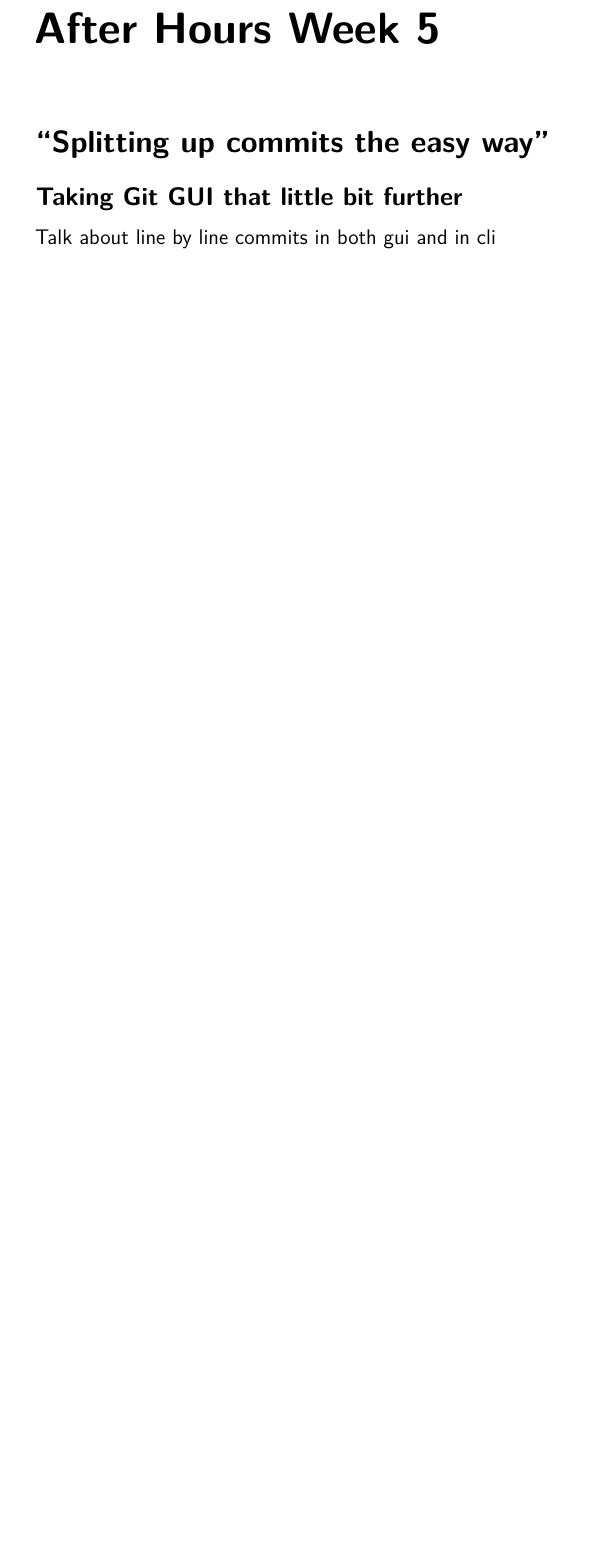
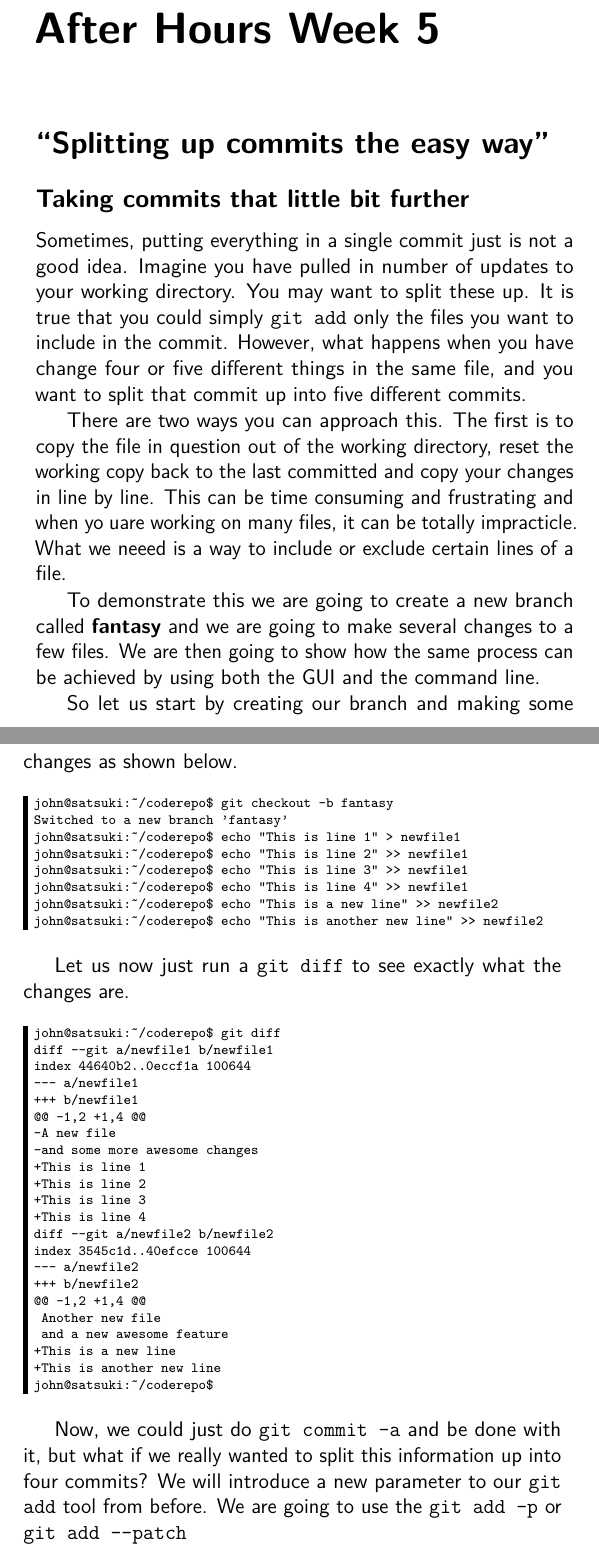
Before and after one commit to cbx33/gitt, a LaTeX thesis (gitt.tex, which reads afterhours5.tex): part of page 153 of 168 before the commit and two parts of pages 153 and 154 of 168 after it, the two joined at a grey line, cut so that both start at the same text, the shorter picture padded with empty space. Compiled offline with pdfLaTeX.

Commit message:
Started AF5

```diff
--- a/afterhours5.tex
+++ b/afterhours5.tex
@@ -1,6 +1,52 @@
 % afterhours5.tex - Afer Hours Week 5
 \chapter{After Hours Week 5}
 \section{``Splitting up commits the easy way''}
-\subsection{Taking Git GUI that little bit further}
+\subsection{Taking commits that little bit further}
 
-Talk about line by line commits in both gui and in cli
+Sometimes, putting everything in a single commit just is not a good idea.  Imagine you have pulled in number of updates to your working directory.  You may want to split these up.  It is true that you could simply \texttt{git add} only the files you want to include in the commit.  However, what happens when you have change four or five different things in the same file, and you want to split that commit up into five different commits.
+
+There are two ways you can approach this.  The first is to copy the file in question out of the working directory, reset the working copy back to the last committed and copy your changes in line by line.  This can be time consuming and frustrating and when yo uare working on many files, it can be totally impracticle.  What we neeed is a way to include or exclude certain lines of a file.
+
+To demonstrate this we are going to create a new branch called \textbf{fantasy} and we are going to make several changes to a few files.  We are then going to show how the same process can be achieved by using both the GUI and the command line.
+
+So let us start by creating our branch and making some changes as shown below.
+
+\begin{Verbatim}[frame=leftline,framerule=1mm,fontsize=\relsize{-3}]
+john@satsuki:~/coderepo$ git checkout -b fantasy
+Switched to a new branch 'fantasy'
+john@satsuki:~/coderepo$ echo "This is line 1" > newfile1
+john@satsuki:~/coderepo$ echo "This is line 2" >> newfile1
+john@satsuki:~/coderepo$ echo "This is line 3" >> newfile1
+john@satsuki:~/coderepo$ echo "This is line 4" >> newfile1
+john@satsuki:~/coderepo$ echo "This is a new line" >> newfile2
+john@satsuki:~/coderepo$ echo "This is another new line" >> newfile2
+\end{Verbatim}
+
+Let us now just run a \texttt{git diff} to see exactly what the changes are.
+
+\begin{Verbatim}[frame=leftline,framerule=1mm,fontsize=\relsize{-3}]
+john@satsuki:~/coderepo$ git diff
+diff --git a/newfile1 b/newfile1
+index 44640b2..0eccf1a 100644
+--- a/newfile1
++++ b/newfile1
+@@ -1,2 +1,4 @@
+-A new file
+-and some more awesome changes
++This is line 1
++This is line 2
++This is line 3
++This is line 4
+diff --git a/newfile2 b/newfile2
+index 3545c1d..40efcce 100644
+--- a/newfile2
++++ b/newfile2
+@@ -1,2 +1,4 @@
+ Another new file
+ and a new awesome feature
++This is a new line
++This is another new line
+john@satsuki:~/coderepo$
+\end{Verbatim}
+
+Now, we could just do \texttt{git commit -a} and be done with it, but what if we really wanted to split this information up into four commits?  We will introduce a new parameter to our \texttt{git add} tool from before.  We are going to use the \texttt{git add -p} or \texttt{git add --patch}
```
